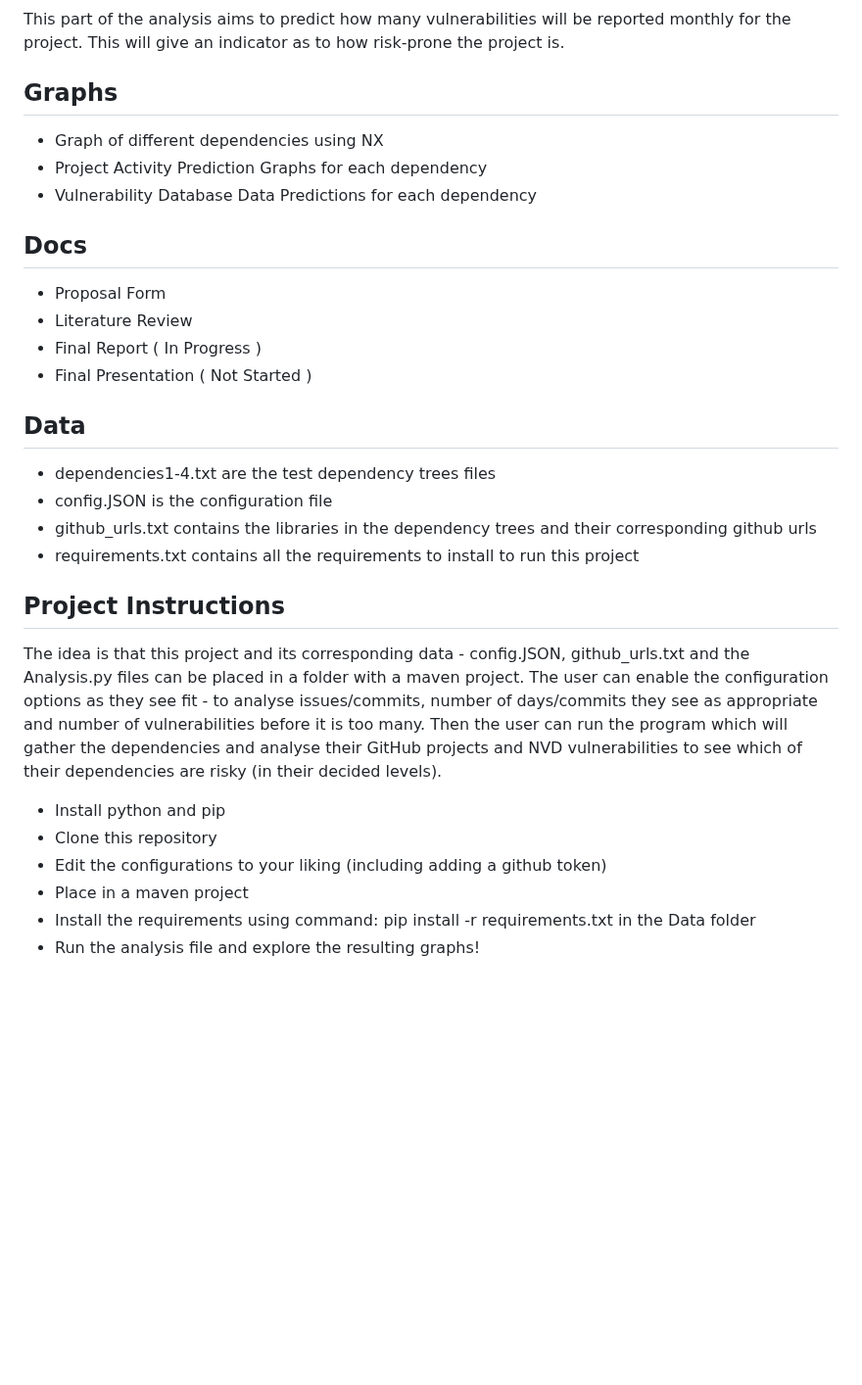
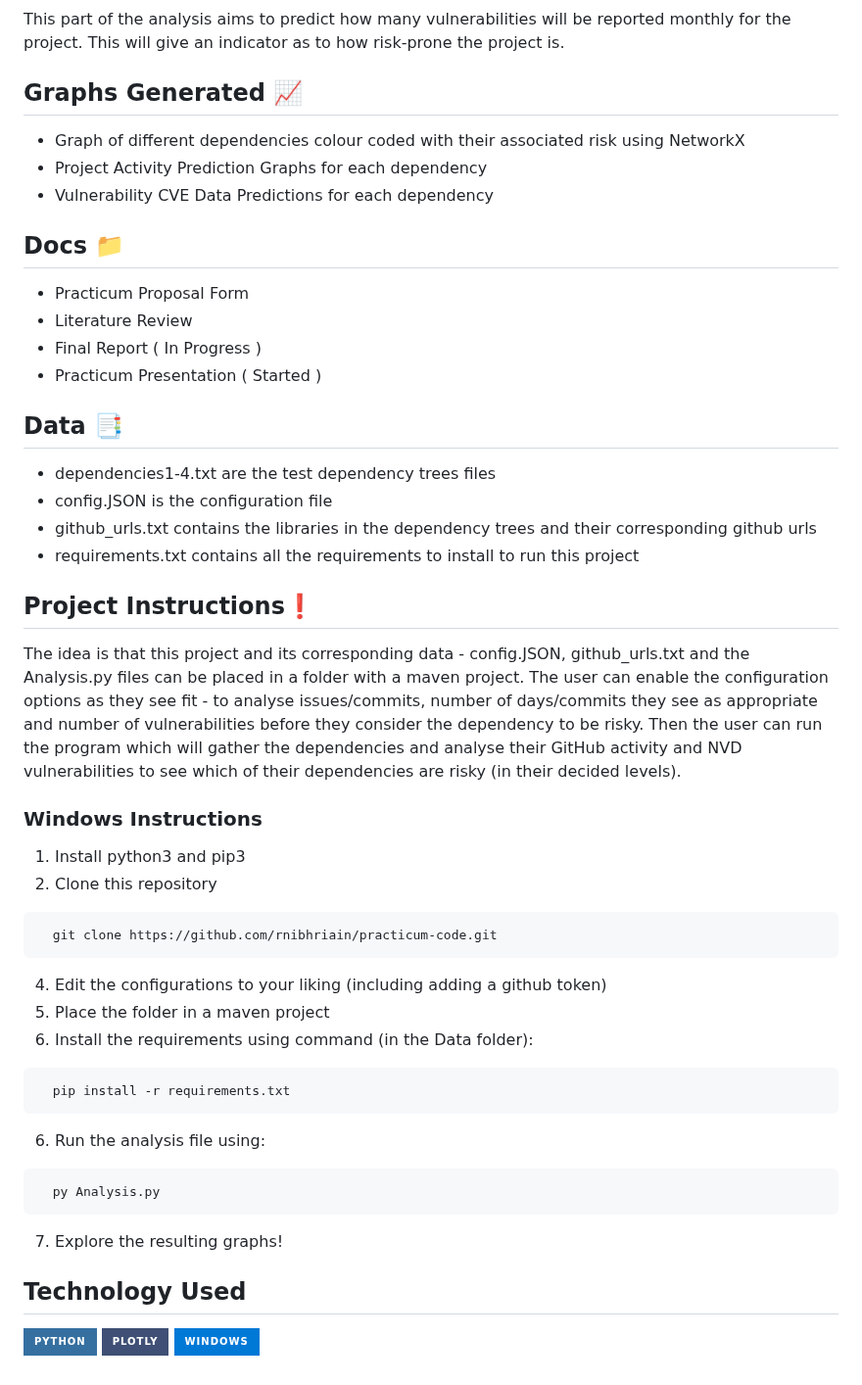
Before and after one commit to rnibhriain/practicum-code, a Markdown page: README.md, the part around one of its changes. Shown at 98% size. Drawn GitHub-style; badges without logos; blank space fills up the shorter version.

````diff
--- a/README.md
+++ b/README.md
@@ -22,33 +22,51 @@ This part of the analysis aims to predict how well the project is maintained and
 
 This part of the analysis aims to predict how many vulnerabilities will be reported monthly for the project. This will give an indicator as to how risk-prone the project is.
 
-## Graphs
+## Graphs Generated 📈
 
-- Graph of different dependencies using NX
+- Graph of different dependencies colour coded with their associated risk using NetworkX
 - Project Activity Prediction Graphs for each dependency
-- Vulnerability Database Data Predictions for each dependency
+- Vulnerability CVE Data Predictions for each dependency
 
-## Docs
+## Docs 📁
 
-- Proposal Form
+- Practicum Proposal Form
 - Literature Review
 - Final Report ( In Progress )
-- Final Presentation ( Not Started )
+- Practicum Presentation ( Started )
 
-## Data
+## Data 📑
 
 - dependencies1-4.txt are the test dependency trees files
 - config.JSON is the configuration file
 - github_urls.txt contains the libraries in the dependency trees and their corresponding github urls
 - requirements.txt contains all the requirements to install to run this project
 
-## Project Instructions
+## Project Instructions❗
 
-The idea is that this project and its corresponding data - config.JSON, github_urls.txt and the Analysis.py files can be placed in a folder with a maven project. The user can enable the configuration options as they see fit - to analyse issues/commits, number of days/commits they see as appropriate and number of vulnerabilities before it is too many. Then the user can run the program which will gather the dependencies and analyse their GitHub projects and NVD vulnerabilities to see which of their dependencies are risky (in their decided levels).
+The idea is that this project and its corresponding data - config.JSON, github_urls.txt and the Analysis.py files can be placed in a folder with a maven project. The user can enable the configuration options as they see fit - to analyse issues/commits, number of days/commits they see as appropriate and number of vulnerabilities before they consider the dependency to be risky. Then the user can run the program which will gather the dependencies and analyse their GitHub activity and NVD vulnerabilities to see which of their dependencies are risky (in their decided levels).
 
-- Install python and pip
-- Clone this repository
-- Edit the configurations to your liking (including adding a github token)
-- Place in a maven project
-- Install the requirements using command: pip install -r requirements.txt in the Data folder
-- Run the analysis file and explore the resulting graphs!
+### Windows Instructions
+
+1. Install python3 and pip3
+2. Clone this repository
+```bash
+  git clone https://github.com/rnibhriain/practicum-code.git
+```
+4. Edit the configurations to your liking (including adding a github token)
+5. Place the folder in a maven project
+6. Install the requirements using command (in the Data folder):
+```bash
+  pip install -r requirements.txt
+```
+6. Run the analysis file using:
+```bash
+  py Analysis.py
+```
+7. Explore the resulting graphs!
+
+## Technology Used
+
+![Python](https://img.shields.io/badge/python-3670A0?style=for-the-badge&logo=python&logoColor=ffdd54)
+![Plotly](https://img.shields.io/badge/Plotly-%233F4F75.svg?style=for-the-badge&logo=plotly&logoColor=white)
+![Windows](https://img.shields.io/badge/Windows-0078D6?style=for-the-badge&logo=windows&logoColor=white)
````
Also changed, not shown: other parts of README.md (+3 -3 lines).
